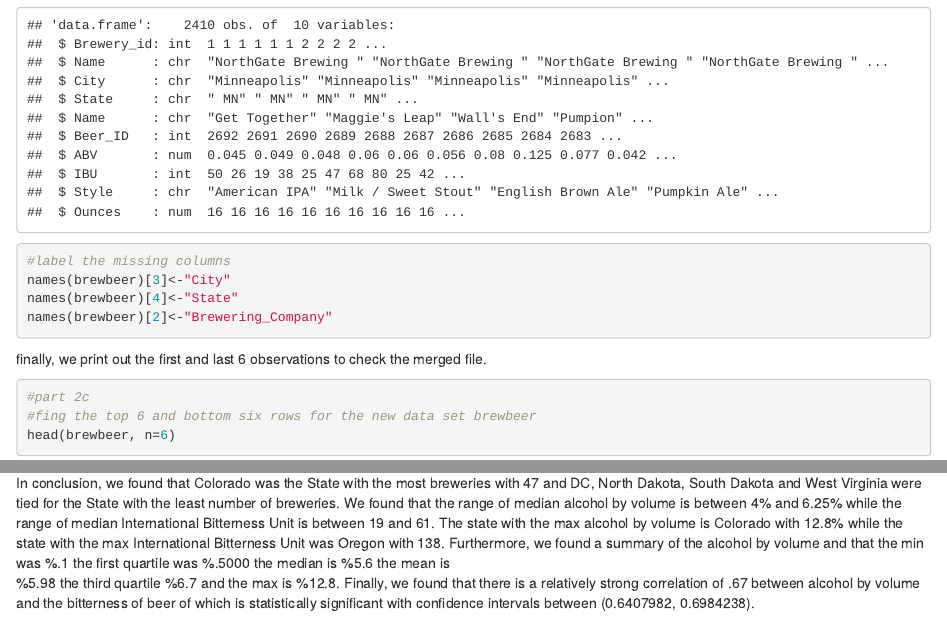
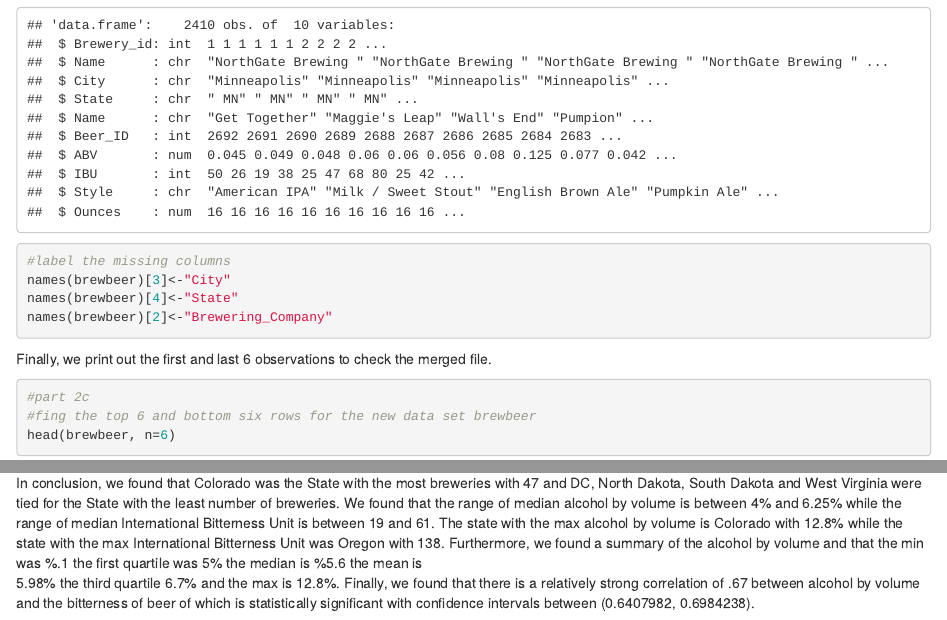
Before and after one commit to adamtschannen/CaseStudy_Breweries, an R Markdown document (Paper Folder/Case_Study.Rmd): the page in a window 1100 px wide, from 1590 px down, and a second part further down, joined at a grey line. Rendered offline with R 4.5, knitr and Pandoc, with nearby package versions.

Commit message:
Update Case_Study.Rmd

````diff
--- a/Paper Folder/Case_Study.Rmd
+++ b/Paper Folder/Case_Study.Rmd
@@ -51,7 +51,7 @@ names(brewbeer)[4]<-"State"
 names(brewbeer)[2]<-"Brewering_Company"
 ```
 
-finally, we print out the first and last 6 observations to check the merged file.
+Finally, we print out the first and last 6 observations to check the merged file.
 ```{r}
 #part 2c
 #fing the top 6 and bottom six rows for the new data set brewbeer
@@ -134,7 +134,7 @@ alcohol by volume is between 4% and 6.25% while the range of median Internationa
 Bitterness Unit is between 19 and 61. The state with the max alcohol by volume
 is Colorado with 12.8% while the state with the max International Bitterness Unit
 was Oregon with 138. Furthermore,  we found a summary of the alcohol by volume and that
-the min was %.1 the first quartile was  %.5000 the median is %5.6 the mean is
-%5.98 the third quartile %6.7 and the max is  %12.8. Finally, we found that
+the min was %.1 the first quartile was 5% the median is %5.6 the mean is
+5.98% the third quartile 6.7% and the max is  12.8%. Finally, we found that
 there is a relatively strong correlation of .67 between alcohol by volume and the
-bitterness of beer of which is statistically significant with confidence intervals between  (0.6407982, 0.6984238).
+bitterness of beer of which is statistically significant with confidence intervals between (0.6407982, 0.6984238).
````
